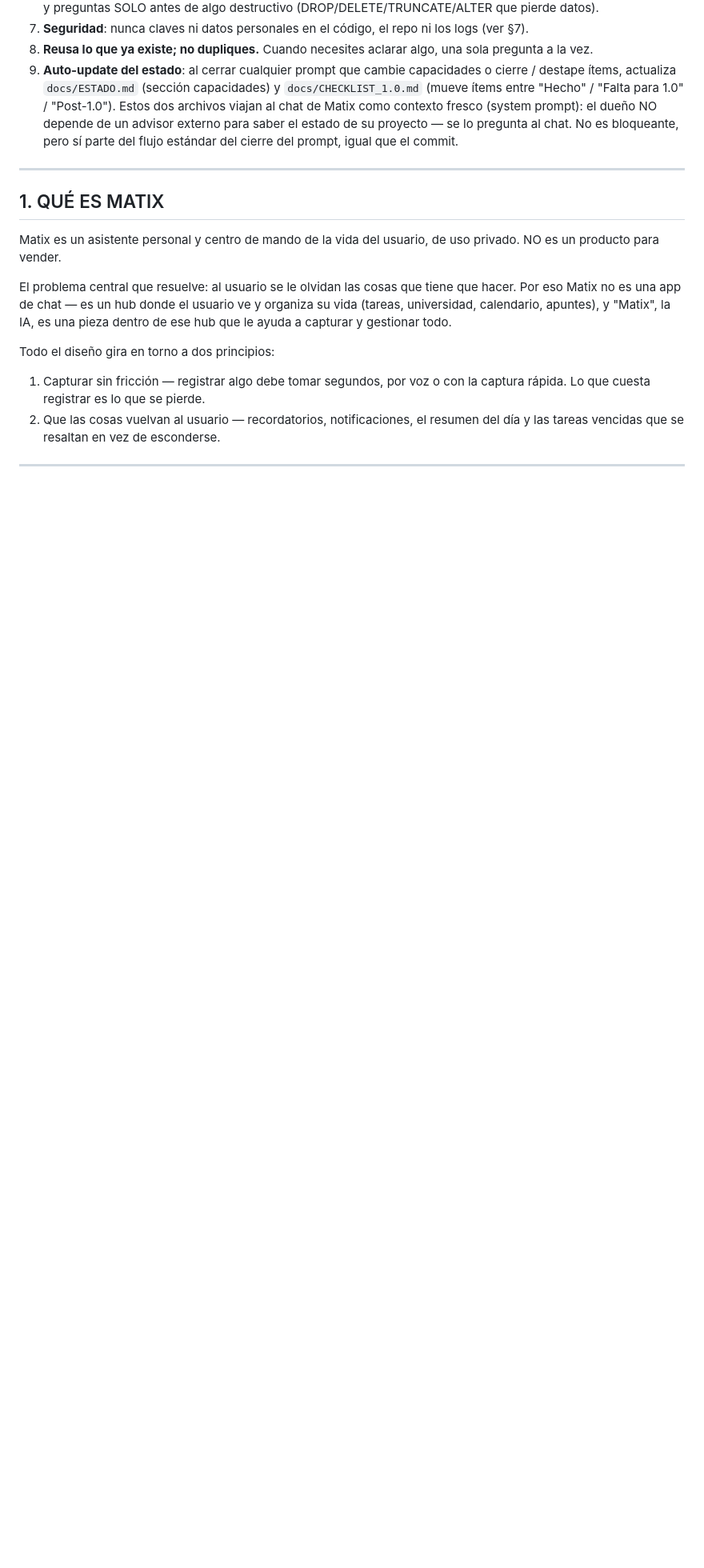
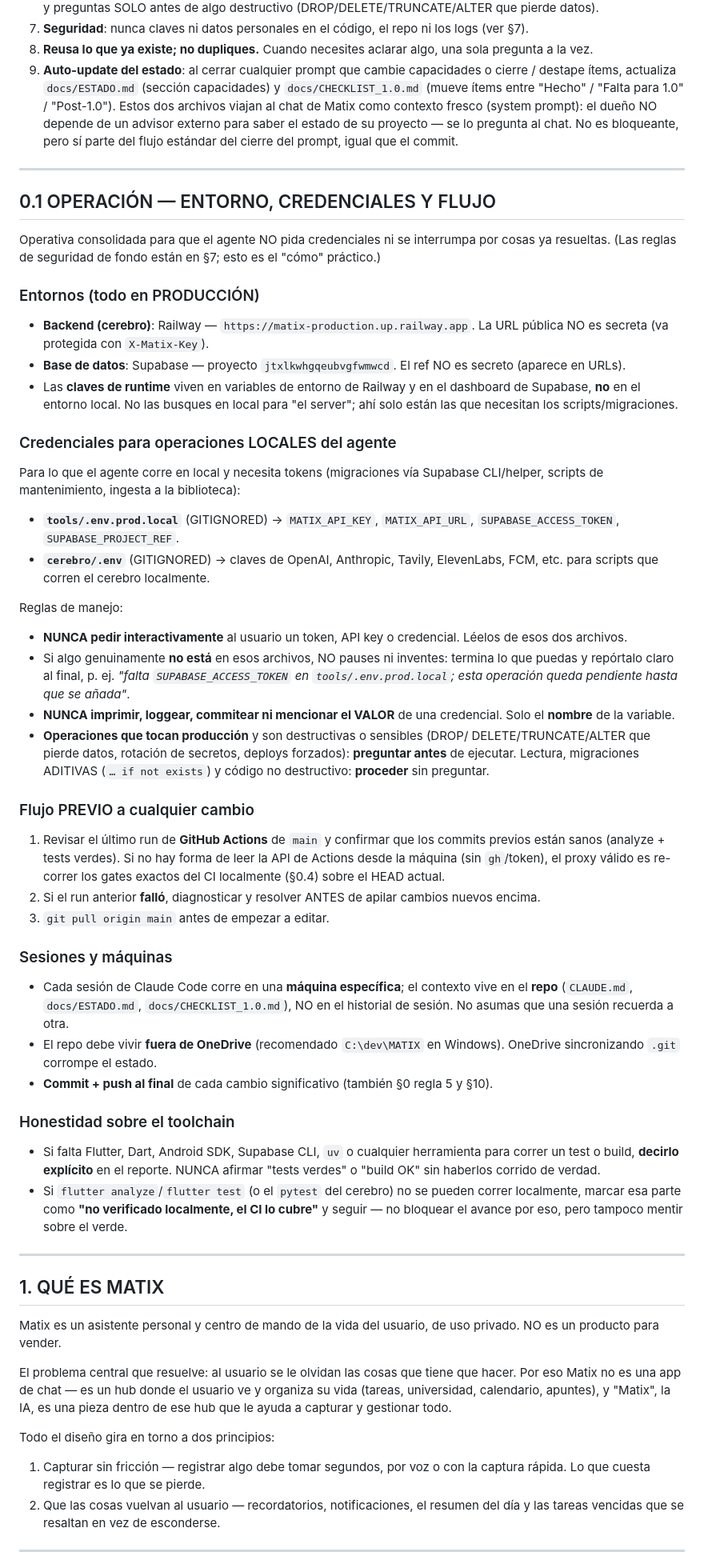
Before and after one commit to GianPierooo/MATIX, a Markdown page: CLAUDE.md, the part around one of its changes. Shown at 80% size. Drawn GitHub-style; blank space fills up the shorter version.

Commit message:
docs: consolidar reglas operativas en CLAUDE.md (entorno, credenciales, flujo)

```diff
--- a/CLAUDE.md
+++ b/CLAUDE.md
@@ -56,6 +56,79 @@ Estas reglas rigen TODO cambio, sin que el usuario tenga que repetirlas:
    (system prompt): el dueño NO depende de un advisor externo para saber el
    estado de su proyecto — se lo pregunta al chat. No es bloqueante, pero sí
    parte del flujo estándar del cierre del prompt, igual que el commit.
+
+---
+
+## 0.1 OPERACIÓN — ENTORNO, CREDENCIALES Y FLUJO
+
+Operativa consolidada para que el agente NO pida credenciales ni se interrumpa
+por cosas ya resueltas. (Las reglas de seguridad de fondo están en §7; esto es
+el "cómo" práctico.)
+
+### Entornos (todo en PRODUCCIÓN)
+
+- **Backend (cerebro)**: Railway — `https://matix-production.up.railway.app`.
+  La URL pública NO es secreta (va protegida con `X-Matix-Key`).
+- **Base de datos**: Supabase — proyecto `jtxlkwhgqeubvgfwmwcd`. El ref NO es
+  secreto (aparece en URLs).
+- Las **claves de runtime** viven en variables de entorno de Railway y en el
+  dashboard de Supabase, **no** en el entorno local. No las busques en local
+  para "el server"; ahí solo están las que necesitan los scripts/migraciones.
+
+### Credenciales para operaciones LOCALES del agente
+
+Para lo que el agente corre en local y necesita tokens (migraciones vía Supabase
+CLI/helper, scripts de mantenimiento, ingesta a la biblioteca):
+
+- **`tools/.env.prod.local`** (GITIGNORED) → `MATIX_API_KEY`, `MATIX_API_URL`,
+  `SUPABASE_ACCESS_TOKEN`, `SUPABASE_PROJECT_REF`.
+- **`cerebro/.env`** (GITIGNORED) → claves de OpenAI, Anthropic, Tavily,
+  ElevenLabs, FCM, etc. para scripts que corren el cerebro localmente.
+
+Reglas de manejo:
+
+- **NUNCA pedir interactivamente** al usuario un token, API key o credencial.
+  Léelos de esos dos archivos.
+- Si algo genuinamente **no está** en esos archivos, NO pauses ni inventes:
+  termina lo que puedas y repórtalo claro al final, p. ej. *"falta
+  `SUPABASE_ACCESS_TOKEN` en `tools/.env.prod.local`; esta operación queda
+  pendiente hasta que se añada"*.
+- **NUNCA imprimir, loggear, commitear ni mencionar el VALOR** de una
+  credencial. Solo el **nombre** de la variable.
+- **Operaciones que tocan producción** y son destructivas o sensibles (DROP/
+  DELETE/TRUNCATE/ALTER que pierde datos, rotación de secretos, deploys
+  forzados): **preguntar antes** de ejecutar. Lectura, migraciones ADITIVAS
+  (`… if not exists`) y código no destructivo: **proceder** sin preguntar.
+
+### Flujo PREVIO a cualquier cambio
+
+1. Revisar el último run de **GitHub Actions** de `main` y confirmar que los
+   commits previos están sanos (analyze + tests verdes). Si no hay forma de
+   leer la API de Actions desde la máquina (sin `gh`/token), el proxy válido es
+   re-correr los gates exactos del CI localmente (§0.4) sobre el HEAD actual.
+2. Si el run anterior **falló**, diagnosticar y resolver ANTES de apilar
+   cambios nuevos encima.
+3. `git pull origin main` antes de empezar a editar.
+
+### Sesiones y máquinas
+
+- Cada sesión de Claude Code corre en una **máquina específica**; el contexto
+  vive en el **repo** (`CLAUDE.md`, `docs/ESTADO.md`, `docs/CHECKLIST_1.0.md`),
+  NO en el historial de sesión. No asumas que una sesión recuerda a otra.
+- El repo debe vivir **fuera de OneDrive** (recomendado `C:\dev\MATIX` en
+  Windows). OneDrive sincronizando `.git` corrompe el estado.
+- **Commit + push al final** de cada cambio significativo (también §0 regla 5
+  y §10).
+
+### Honestidad sobre el toolchain
+
+- Si falta Flutter, Dart, Android SDK, Supabase CLI, `uv` o cualquier
+  herramienta para correr un test o build, **decirlo explícito** en el reporte.
+  NUNCA afirmar "tests verdes" o "build OK" sin haberlos corrido de verdad.
+- Si `flutter analyze`/`flutter test` (o el `pytest` del cerebro) no se pueden
+  correr localmente, marcar esa parte como **"no verificado localmente, el CI
+  lo cubre"** y seguir — no bloquear el avance por eso, pero tampoco mentir
+  sobre el verde.
 
 ---
 
```
Also changed, not shown: other parts of CLAUDE.md (+9 -4 lines).
